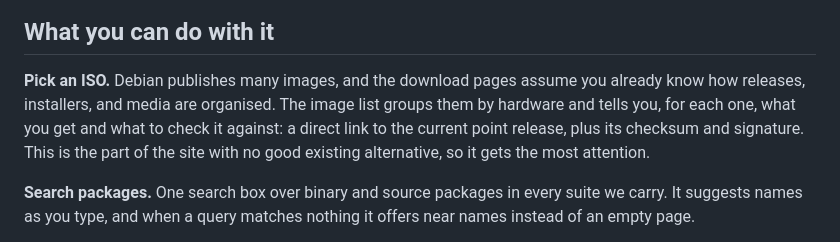
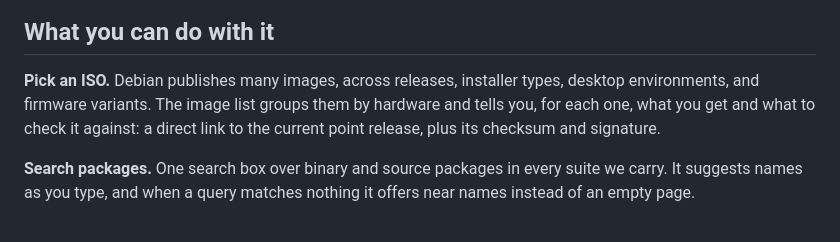
Before and after one commit to fnune/sourcesli.st, a Markdown page: README.md, the part around the change. GitHub-like rendering.

Commit message:
docs: describe the image list without ranking it
Drops the claim that nothing else does this well, and the characterisation
of Debian's own download pages that came with it.

```diff
--- a/README.md
+++ b/README.md
@@ -8,7 +8,7 @@ Source: [github.com/fnune/sourcesli.st](https://github.com/fnune/sourcesli.st).
 
 ## What you can do with it
 
-**Pick an ISO.** Debian publishes many images, and the download pages assume you already know how releases, installers, and media are organised. The image list groups them by hardware and tells you, for each one, what you get and what to check it against: a direct link to the current point release, plus its checksum and signature. This is the part of the site with no good existing alternative, so it gets the most attention.
+**Pick an ISO.** Debian publishes many images, across releases, installer types, desktop environments, and firmware variants. The image list groups them by hardware and tells you, for each one, what you get and what to check it against: a direct link to the current point release, plus its checksum and signature.
 
 **Search packages.** One search box over binary and source packages in every suite we carry. It suggests names as you type, and when a query matches nothing it offers near names instead of an empty page.
 
```
